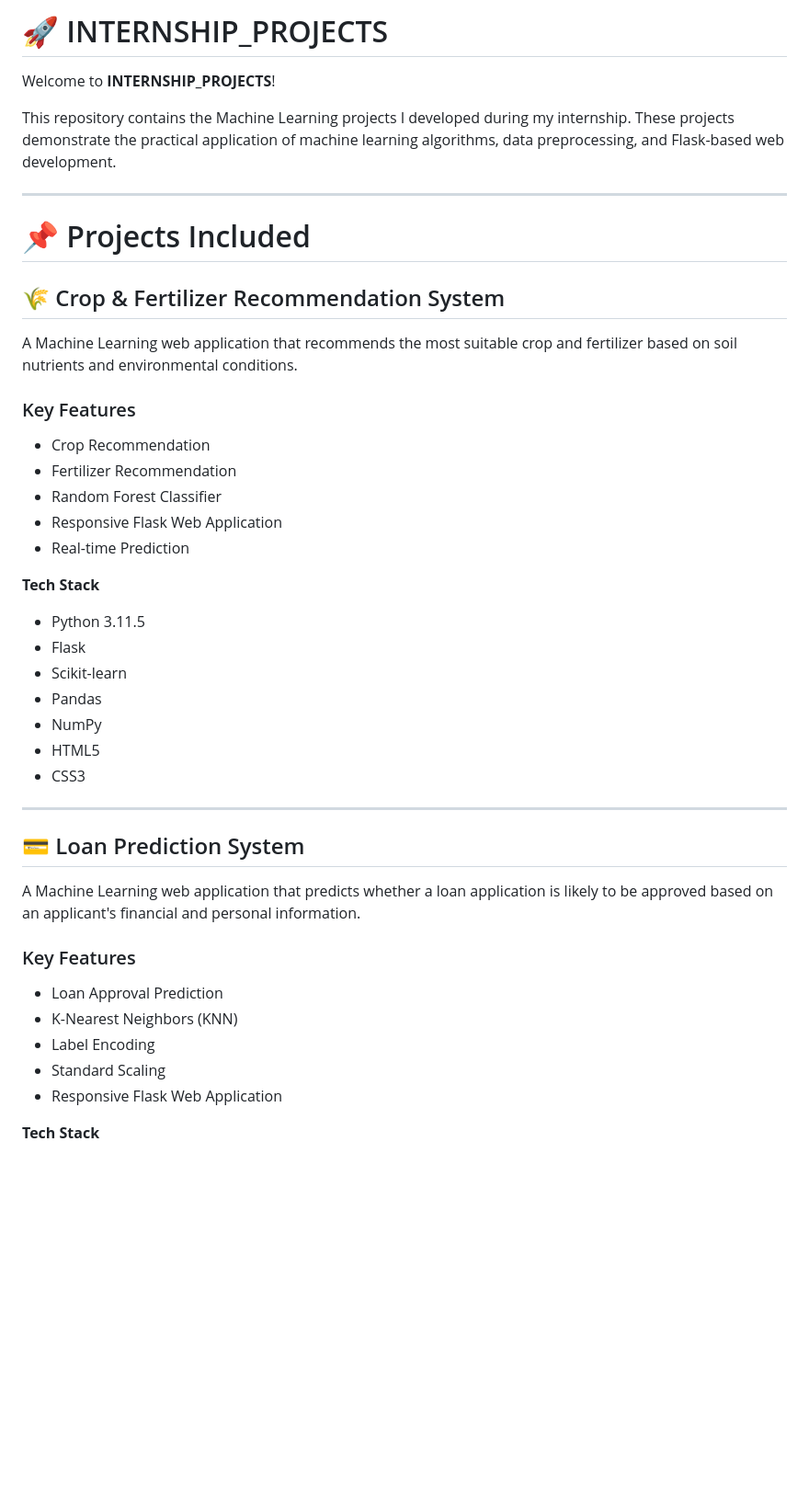
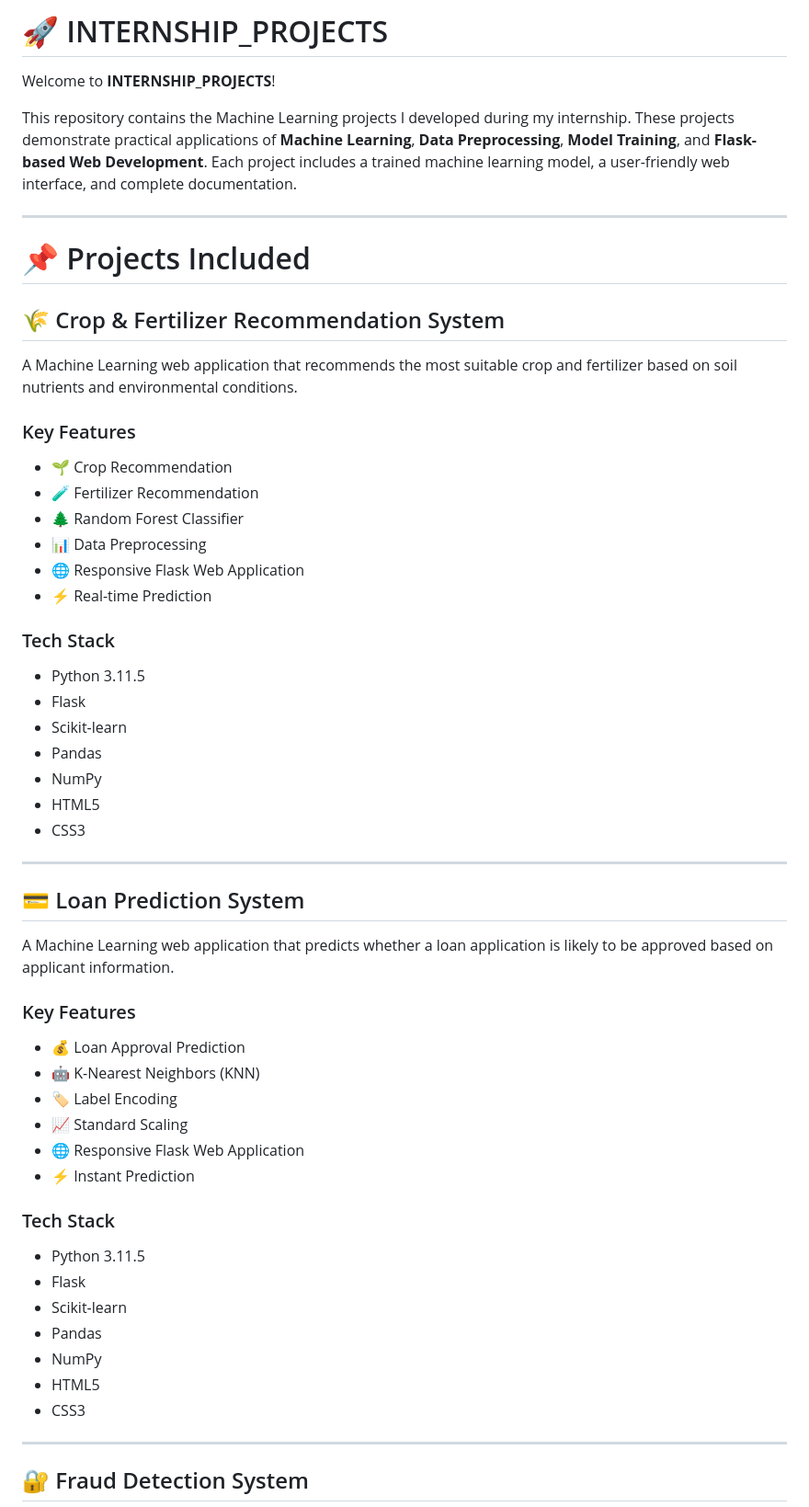
Before and after one commit to ManasDevHub00/INTERNSHIP_PROJECTS, a Markdown page: README.md, the part around one of its changes. Shown at 92% size. Rendered like a GitHub page; blank space fills up the shorter version.

```diff
--- a/README.md
+++ b/README.md
@@ -1,10 +1,8 @@
-
-
-# 🚀 INTERNSHIP_PROJECTS
+ # 🚀 INTERNSHIP_PROJECTS
 
 Welcome to **INTERNSHIP_PROJECTS**!
 
-This repository contains the Machine Learning projects I developed during my internship. These projects demonstrate the practical application of machine learning algorithms, data preprocessing, and Flask-based web development.
+This repository contains the Machine Learning projects I developed during my internship. These projects demonstrate practical applications of **Machine Learning**, **Data Preprocessing**, **Model Training**, and **Flask-based Web Development**. Each project includes a trained machine learning model, a user-friendly web interface, and complete documentation.
 
 ---
 
@@ -16,13 +14,14 @@ A Machine Learning web application that recommends the most suitable crop and fe
 
 ### Key Features
 
-- Crop Recommendation
-- Fertilizer Recommendation
-- Random Forest Classifier
-- Responsive Flask Web Application
-- Real-time Prediction
+- 🌱 Crop Recommendation
+- 🧪 Fertilizer Recommendation
+- 🌲 Random Forest Classifier
+- 📊 Data Preprocessing
+- 🌐 Responsive Flask Web Application
+- ⚡ Real-time Prediction
 
-**Tech Stack**
+### Tech Stack
 
 - Python 3.11.5
 - Flask
@@ -36,14 +35,28 @@ A Machine Learning web application that recommends the most suitable crop and fe
 
 ## 💳 Loan Prediction System
 
-A Machine Learning web application that predicts whether a loan application is likely to be approved based on an applicant's financial and personal information.
+A Machine Learning web application that predicts whether a loan application is likely to be approved based on applicant information.
 
 ### Key Features
 
-- Loan Approval Prediction
-- K-Nearest Neighbors (KNN)
-- Label Encoding
-- Standard Scaling
-- Responsive Flask Web Application
+- 💰 Loan Approval Prediction
+- 🤖 K-Nearest Neighbors (KNN)
+- 🏷️ Label Encoding
+- 📈 Standard Scaling
+- 🌐 Responsive Flask Web Application
+- ⚡ Instant Prediction
 
-**Tech Stack**
+### Tech Stack
+
+- Python 3.11.5
+- Flask
+- Scikit-learn
+- Pandas
+- NumPy
+- HTML5
+- CSS3
+
+---
+
+## 🔐 Fraud Detection System
+
```
Also changed, not shown: other parts of README.md (+75 -26 lines).
